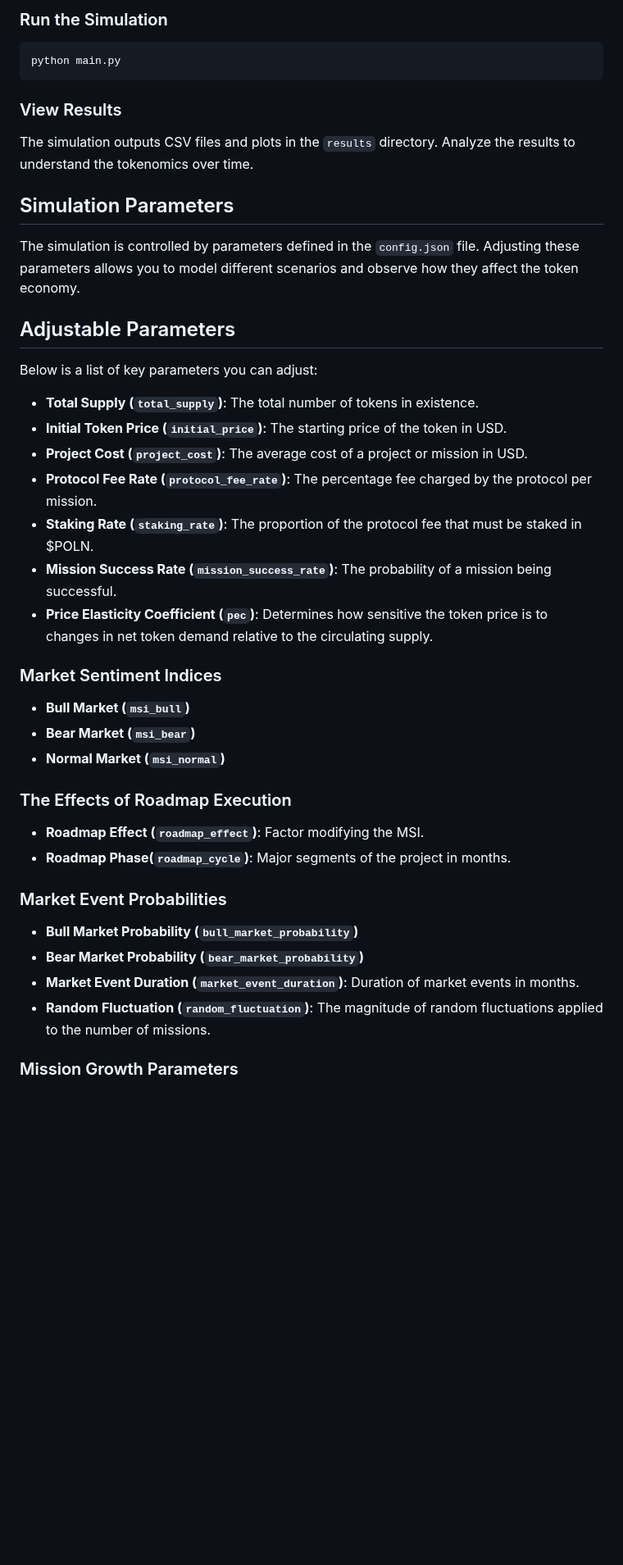
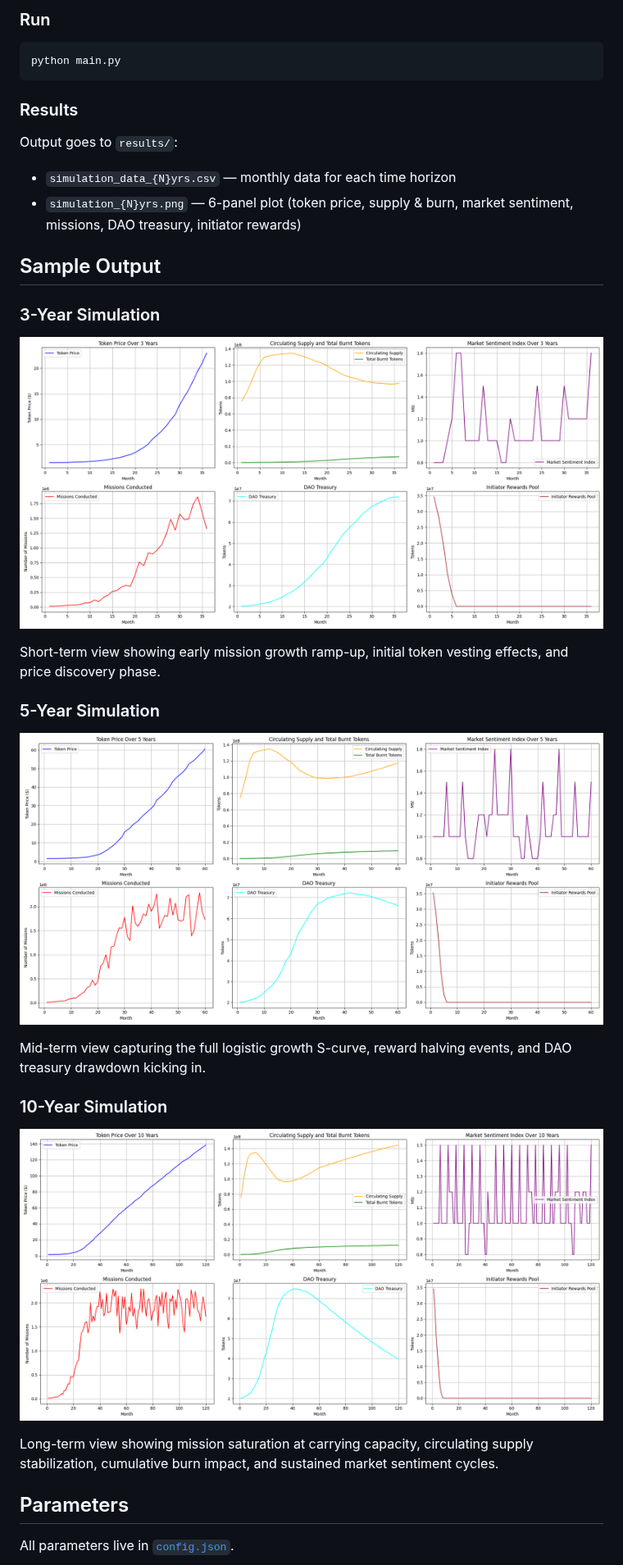
Before and after one commit to fairhive-labs/tokenomics-simulation, a Markdown page: README.md, the part around one of its changes. Shown at 82% size. Rendered like a GitHub page; pictures changed too: results/simulation_10yrs.png (added), results/simulation_3yrs.png (added), results/simulation_5yrs.png (added); blank space fills up the shorter version.

````diff
--- a/README.md
+++ b/README.md
@@ -79,47 +51,37 @@ See [Simulation Parameters](#simulation-parameters) for details.
 
-### Run the Simulation
+### Run
 
 ```bash
 python main.py
 ```
 
-### View Results
+### Results
 
-The simulation outputs CSV files and plots in the `results` directory. Analyze the results to understand the tokenomics over time.
+Output goes to `results/`:
+- `simulation_data_{N}yrs.csv` — monthly data for each time horizon
+- `simulation_{N}yrs.png` — 6-panel plot (token price, supply & burn, market sentiment, missions, DAO treasury, initiator rewards)
 
-## Simulation Parameters
+## Sample Output
 
-The simulation is controlled by parameters defined in the `config.json` file. Adjusting these parameters allows you to model different scenarios and observe how they affect the token economy.
+### 3-Year Simulation
 
-## Adjustable Parameters
+![3-year simulation](results/simulation_3yrs.png)
 
-Below is a list of key parameters you can adjust:
+Short-term view showing early mission growth ramp-up, initial token vesting effects, and price discovery phase.
 
-- **Total Supply (`total_supply`)**: The total number of tokens in existence.
-- **Initial Token Price (`initial_price`)**: The starting price of the token in USD.
-- **Project Cost (`project_cost`)**: The average cost of a project or mission in USD.
-- **Protocol Fee Rate (`protocol_fee_rate`)**: The percentage fee charged by the protocol per mission.
-- **Staking Rate (`staking_rate`)**: The proportion of the protocol fee that must be staked in $POLN.
-- **Mission Success Rate (`mission_success_rate`)**: The probability of a mission being successful.
-- **Price Elasticity Coefficient (`pec`)**: Determines how sensitive the token price is to changes in net token demand relative to the circulating supply.
+### 5-Year Simulation
 
-### Market Sentiment Indices
+![5-year simulation](results/simulation_5yrs.png)
 
-- **Bull Market (`msi_bull`)**
-- **Bear Market (`msi_bear`)**
-- **Normal Market (`msi_normal`)**
+Mid-term view capturing the full logistic growth S-curve, reward halving events, and DAO treasury drawdown kicking in.
 
-### The Effects of Roadmap Execution
+### 10-Year Simulation
 
-- **Roadmap Effect (`roadmap_effect`)**: Factor modifying the MSI.
-- **Roadmap Phase(`roadmap_cycle`)**: Major segments of the project in months.
+![10-year simulation](results/simulation_10yrs.png)
 
-### Market Event Probabilities
+Long-term view showing mission saturation at carrying capacity, circulating supply stabilization, cumulative burn impact, and sustained market sentiment cycles.
 
-- **Bull Market Probability (`bull_market_probability`)**
-- **Bear Market Probability (`bear_market_probability`)**
-- **Market Event Duration (`market_event_duration`)**: Duration of market events in months.
-- **Random Fluctuation (`random_fluctuation`)**: The magnitude of random fluctuations applied to the number of missions.
+## Parameters
 
-### Mission Growth Parameters
+All parameters live in [`config.json`](config.json).
 
````
Also changed, not shown: other parts of README.md (+84 -125 lines), 4 other files.
